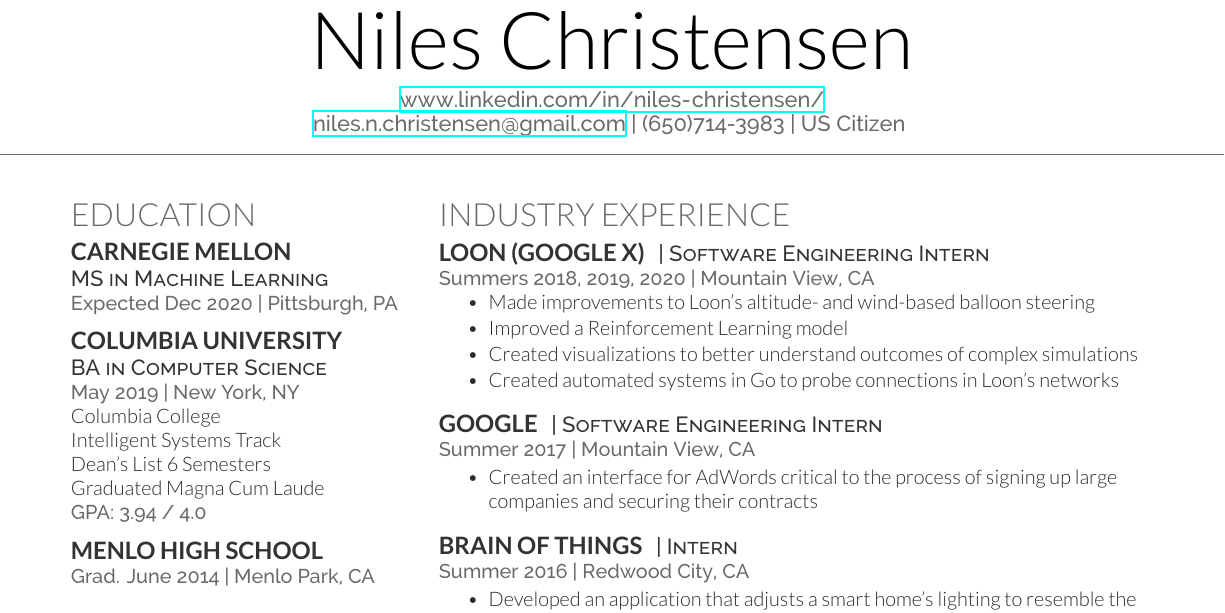
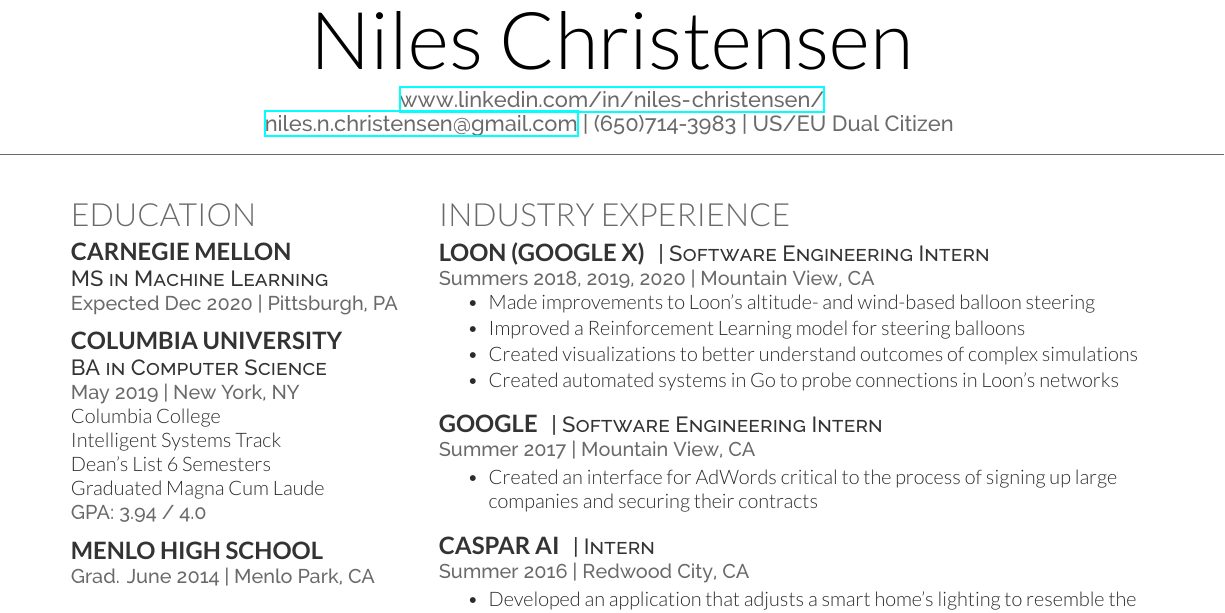
Before and after one commit to nilesc/resume, a LaTeX CV (cv_12/cv_12.tex): part of the page, cut so that both start at the same text. Compiled offline with XeLaTeX.

Commit message:
[Adds] small updates

```diff
--- a/cv_12/cv_12.tex
+++ b/cv_12/cv_12.tex
@@ -32,7 +32,7 @@
 \namesection{}{Niles Christensen}{ % Your name
 \urlstyle{same}\url{www.linkedin.com/in/niles-christensen/} \\ % Your website, LinkedIn profile or other web address
 \href{mailto:niles.n.christensen@gmail.com}{niles.n.christensen@gmail.com} | (650)714-3983 % Your contact information
-| US Citizen
+| US/EU Dual Citizen
 }
 
 %----------------------------------------------------------------------------------------
@@ -162,7 +162,7 @@
 \vspace{\topsep} % Hacky fix for awkward extra vertical space
 \begin{tightitemize}
     \item Made improvements to Loon's altitude- and wind-based balloon steering
-    \item Improved a Reinforcement Learning model
+    \item Improved a Reinforcement Learning model for steering balloons
     \item Created visualizations to better understand outcomes of complex simulations
     \item Created automated systems in Go to probe connections in Loon’s networks
 \end{tightitemize}
@@ -184,7 +184,7 @@
 
 %------------------------------------------------
 
-\runsubsection{Brain of Things}
+\runsubsection{Caspar AI}
 \descript{| Intern}
 
 \location{Summer 2016 | Redwood City, CA}
```
